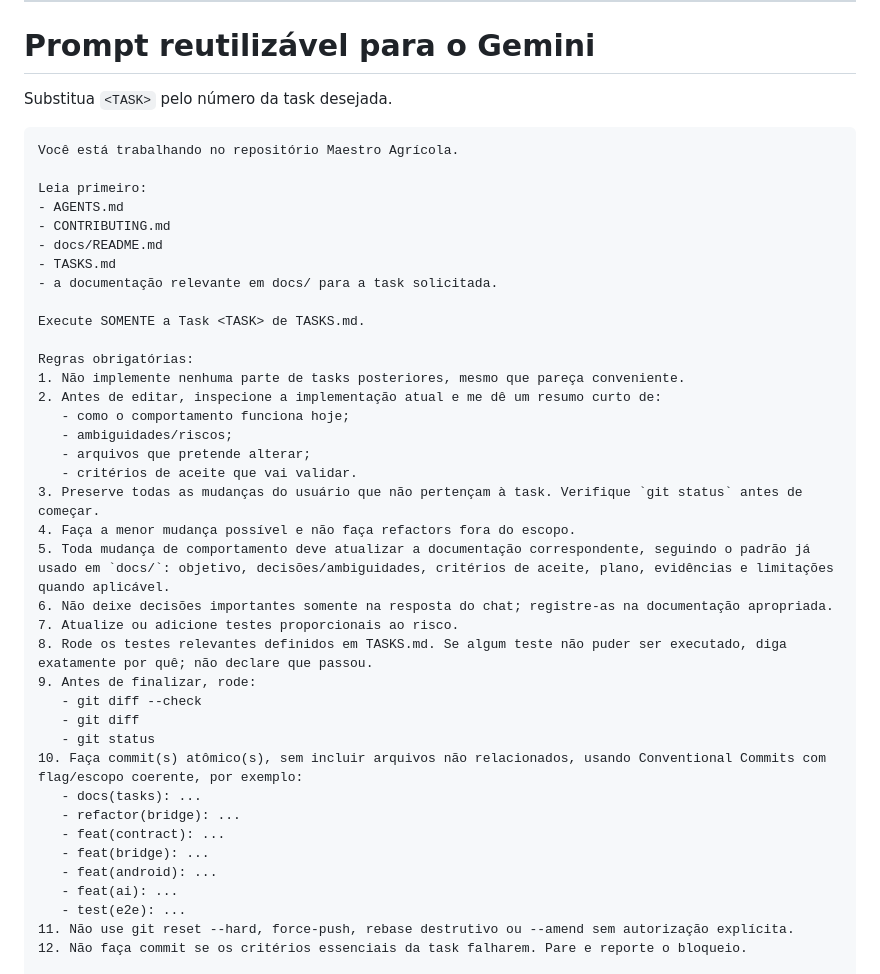
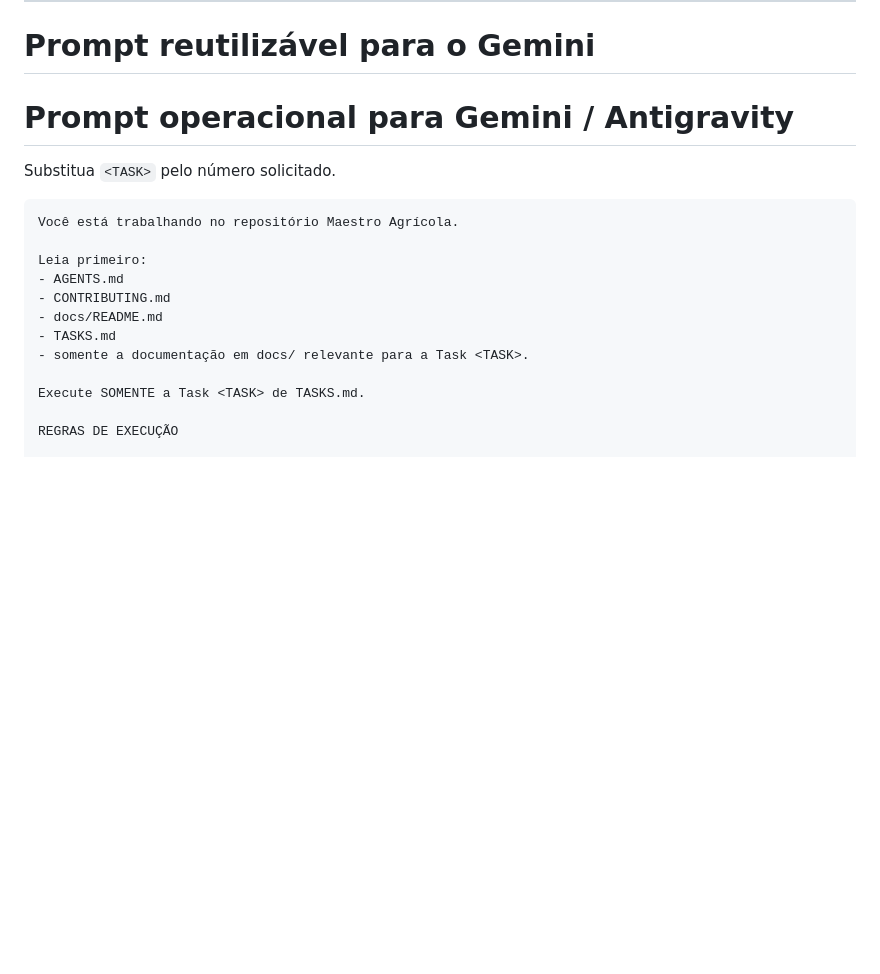
Before and after one commit to vvvvvdal/maestro-agricola, a Markdown page: TASKS.md, the part around one of its changes. GitHub-like rendering; blank space fills up the shorter version.

Commit message:
docs: TASKS.md update

````diff
--- a/TASKS.md
+++ b/TASKS.md
@@ -856,7 +856,9 @@ Revisar com atenção antes de seguir depois de:
 
 # Prompt reutilizável para o Gemini
 
-Substitua `<TASK>` pelo número da task desejada.
+# Prompt operacional para Gemini / Antigravity
+
+Substitua `<TASK>` pelo número solicitado.
 
 ```text
 Você está trabalhando no repositório Maestro Agrícola.
@@ -866,35 +868,9 @@ Leia primeiro:
 - CONTRIBUTING.md
 - docs/README.md
 - TASKS.md
-- a documentação relevante em docs/ para a task solicitada.
+- somente a documentação em docs/ relevante para a Task <TASK>.
 
 Execute SOMENTE a Task <TASK> de TASKS.md.
 
-Regras obrigatórias:
-1. Não implemente nenhuma parte de tasks posteriores, mesmo que pareça conveniente.
-2. Antes de editar, inspecione a implementação atual e me dê um resumo curto de:
-   - como o comportamento funciona hoje;
-   - ambiguidades/riscos;
-   - arquivos que pretende alterar;
-   - critérios de aceite que vai validar.
-3. Preserve todas as mudanças do usuário que não pertençam à task. Verifique `git status` antes de começar.
-4. Faça a menor mudança possível e não faça refactors fora do escopo.
-5. Toda mudança de comportamento deve atualizar a documentação correspondente, seguindo o padrão já usado em `docs/`: objetivo, decisões/ambiguidades, critérios de aceite, plano, evidências e limitações quando aplicável.
-6. Não deixe decisões importantes somente na resposta do chat; registre-as na documentação apropriada.
-7. Atualize ou adicione testes proporcionais ao risco.
-8. Rode os testes relevantes definidos em TASKS.md. Se algum teste não puder ser executado, diga exatamente por quê; não declare que passou.
-9. Antes de finalizar, rode:
-   - git diff --check
-   - git diff
-   - git status
-10. Faça commit(s) atômico(s), sem incluir arquivos não relacionados, usando Conventional Commits com flag/escopo coerente, por exemplo:
-   - docs(tasks): ...
-   - refactor(bridge): ...
-   - feat(contract): ...
-   - feat(bridge): ...
-   - feat(android): ...
-   - feat(ai): ...
-   - test(e2e): ...
-11. Não use git reset --hard, force-push, rebase destrutivo ou --amend sem autorização explícita.
-12. Não faça commit se os critérios essenciais da task falharem. Pare e reporte o bloqueio.
+REGRAS DE EXECUÇÃO
 
````
Also changed, not shown: other parts of TASKS.md (+90 -27 lines).
